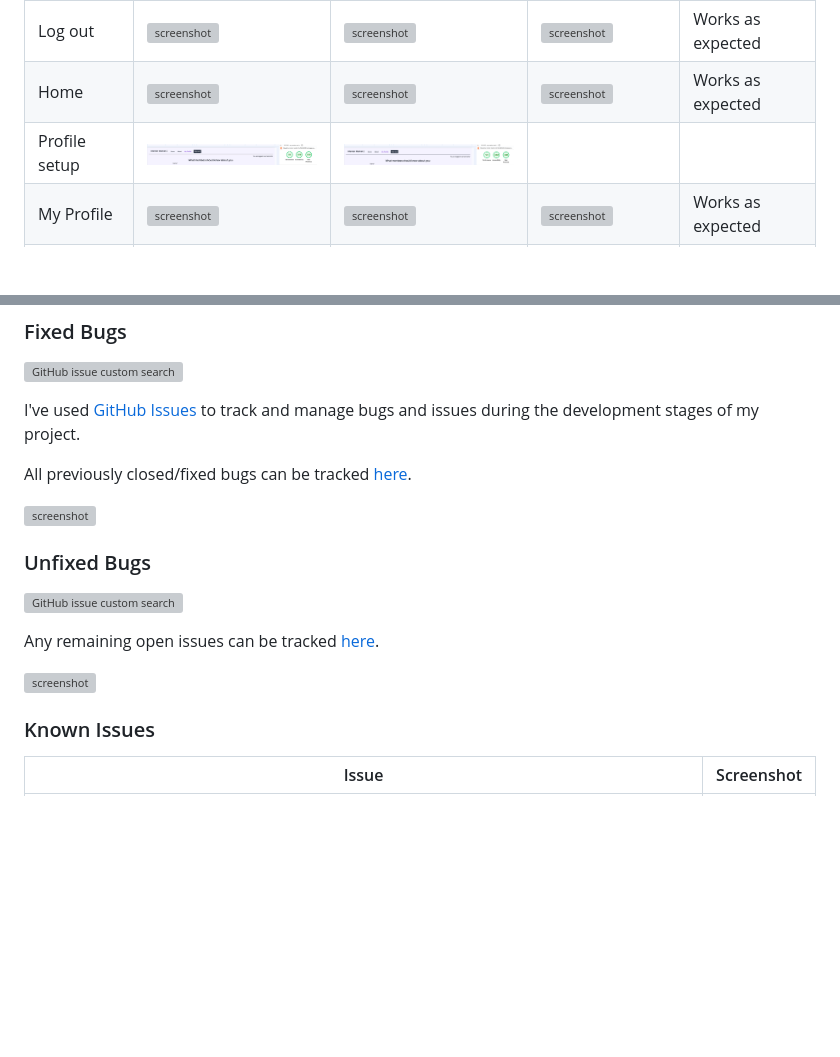
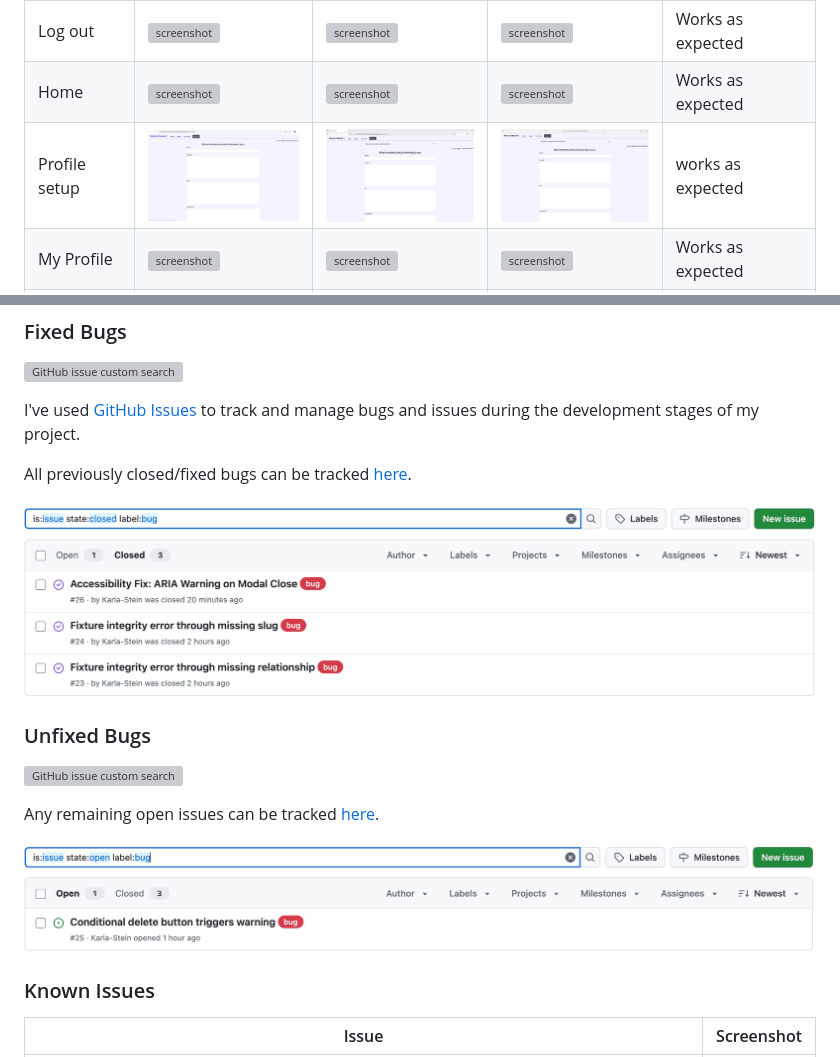
Before and after one commit to Karla-Stein/mentor-market, a Markdown page: TESTING.md, 2 parts joined by grey strips. Rendered like a GitHub page; pictures changed too: documentation/browsers/chrome_profilesetup.jpeg (added), documentation/browsers/firefox_profilesetup.jpeg (added), documentation/browsers/safari_setup.jpeg (added); blank space fills up the shorter version; grey boxes are pictures that could not be loaded.

Commit message:
Update documentation

```diff
--- a/TESTING.md
+++ b/TESTING.md
@@ -84,7 +84,7 @@ I've tested my deployed project on multiple browsers to check for compatibility
 | Log in| ![screenshot](documentation/browsers/chrome_login.jpeg) | ![screenshot](documentation/browsers/firefox_login.jpeg) | ![screenshot](documentation/browsers/safari_login.jpeg) | Works as expected |
 | Log out | ![screenshot](documentation/browsers/chrome_logout.jpeg) | ![screenshot](documentation/browsers/firefox_logout.jpeg) | ![screenshot](documentation/browsers/safari_logout.jpeg) | Works as expected |
 | Home | ![screenshot](documentation/browsers/chrome_home.jpeg) | ![screenshot](documentation/browsers/firefox_home.jpeg) | ![screenshot](documentation/browsers/safari_home.jpeg) | Works as expected |
-| Profile setup  | ![screenshot](documentation/lighthouse/profilesetup_mobile.jpeg) | ![screenshot](documentation/lighthouse/profilesetup_desktop.jpeg) |
+| Profile setup  | ![screenshot](documentation/browsers/chrome_profilesetup.jpeg) | ![screenshot](documentation/browsers/firefox_profilesetup.jpeg) |  ![screenshot](documentation/browsers/safari_setup.jpeg) | works as expected |
 | My Profile | ![screenshot](documentation/browsers/chrome_myprofile.jpeg) | ![screenshot](documentation/browsers/firefox_myprofile.jpeg) | ![screenshot](documentation/browsers/safari_myprofile.jpeg) | Works as expected |
 | My Availability | ![screenshot](documentation/browsers/chrome_myavailability.jpeg) | ![screenshot](documentation/browsers/firefox_myavailability.jpeg) | ![screenshot](documentation/browsers/safari_myavailability.jpeg) | Does not work as expected on Safari, as there is no hint that slots must be booked on the hour. |
 | My Bookings | ![screenshot](documentation/browsers/chrome_mybookings.jpeg) | ![screenshot](documentation/browsers/firefox_mybookings.jpeg) | ![screenshot](documentation/browsers/safari_mybookings.jpeg) | Works as expected |
@@ -193,7 +193,7 @@ I've used [GitHub Issues](https://www.github.com/Karla-Stein/mentor-market/issue
 
 All previously closed/fixed bugs can be tracked [here](https://www.github.com/Karla-Stein/mentor-market/issues?q=is%3Aissue+is%3Aclosed+label%3Abug).
 
-![screenshot](documentation/bugs/gh-issues-closed.png)
+![screenshot](documentation/bugs/closed.jpeg)
 
 
 
@@ -206,5 +206,5 @@ Any remaining open issues can be tracked [here](https://www.github.com/Karla-Ste
 
-![screenshot](documentation/bugs/gh-issues-open.png)
+![screenshot](documentation/bugs/open.jpeg)
 
 ### Known Issues
 
```
Also changed, not shown: other parts of TESTING.md (+9 -1 lines), 1 other file.
